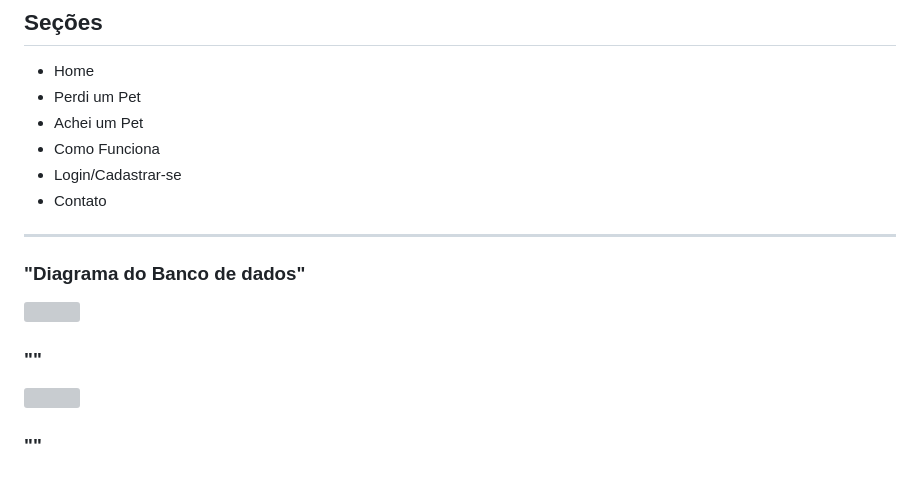
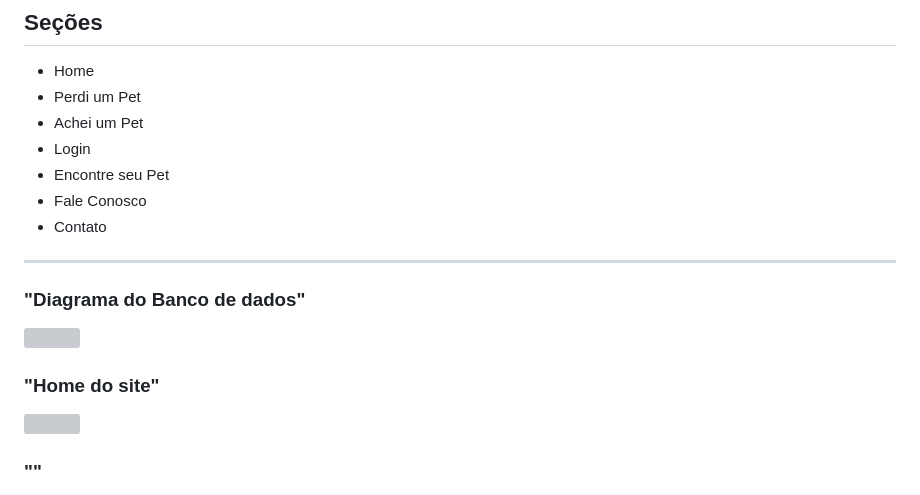
Before and after one commit to nathanfreire/PetNaLeste, a Markdown page: README.md, the part around the change. Drawn GitHub-style; grey boxes are pictures that could not be loaded.

```diff
--- a/README.md
+++ b/README.md
@@ -179,15 +179,16 @@ ALTER TABLE `Animal`
 - Home
 - Perdi um Pet
 - Achei um Pet
-- Como Funciona
-- Login/Cadastrar-se
+- Login
+- Encontre seu Pet
+- Fale Conosco
 - Contato
 
 ---
 
 ### "Diagrama do Banco de dados"
 ![](Front-and/img/Diagrama-Banco.png)
-### ""
+### "Home do site"
 ![](src/public/img/.png)
 ### ""
 ![](src/public/img/.png)
```
